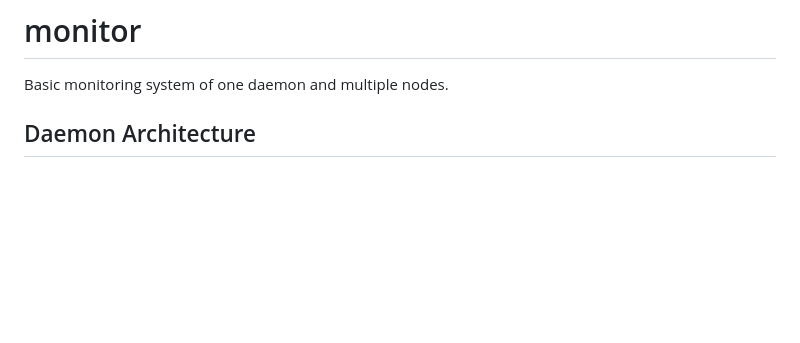
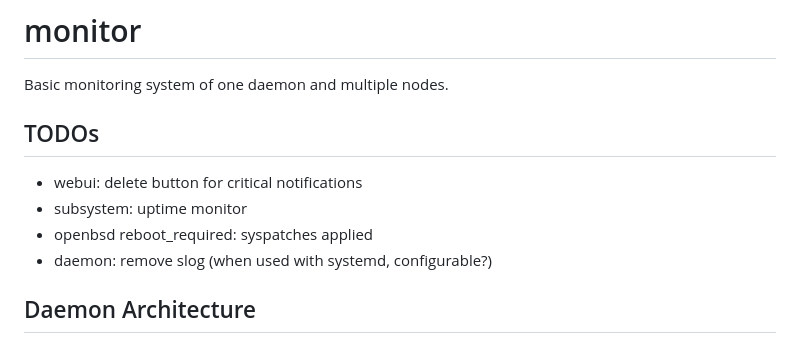
Before and after one commit to stepga/monitor, a Markdown page: README.md, the part around the change. GitHub-like rendering; blank space fills up the shorter version.

Commit message:
README: TODOs

```diff
--- a/README.md
+++ b/README.md
@@ -1,6 +1,13 @@
 # monitor
 
 Basic monitoring system of one daemon and multiple nodes.
+
+## TODOs
+
+- webui: delete button for critical notifications
+- subsystem: uptime monitor
+- openbsd reboot_required: syspatches applied
+- daemon: remove slog (when used with systemd, configurable?)
 
 ## Daemon Architecture
 
```
